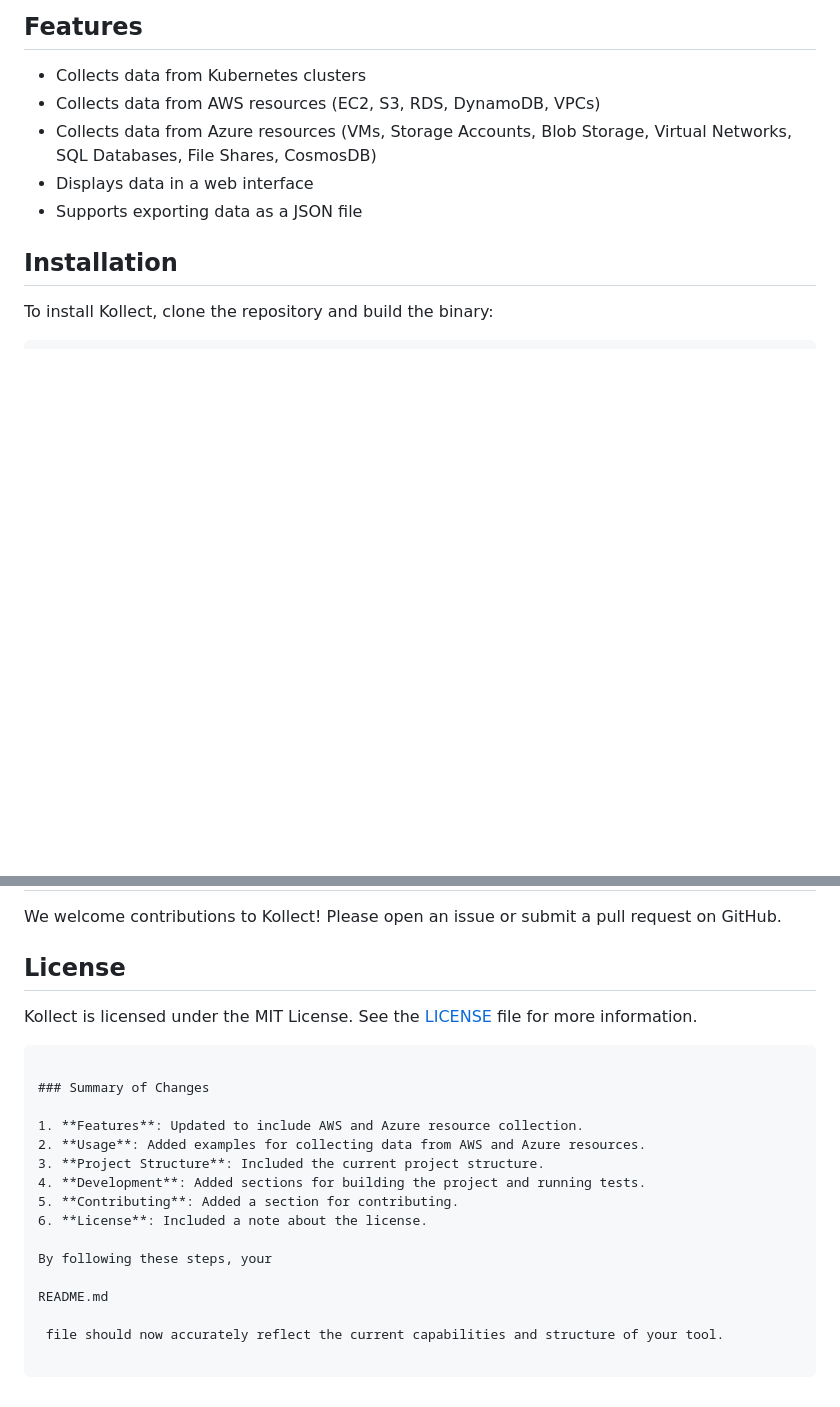
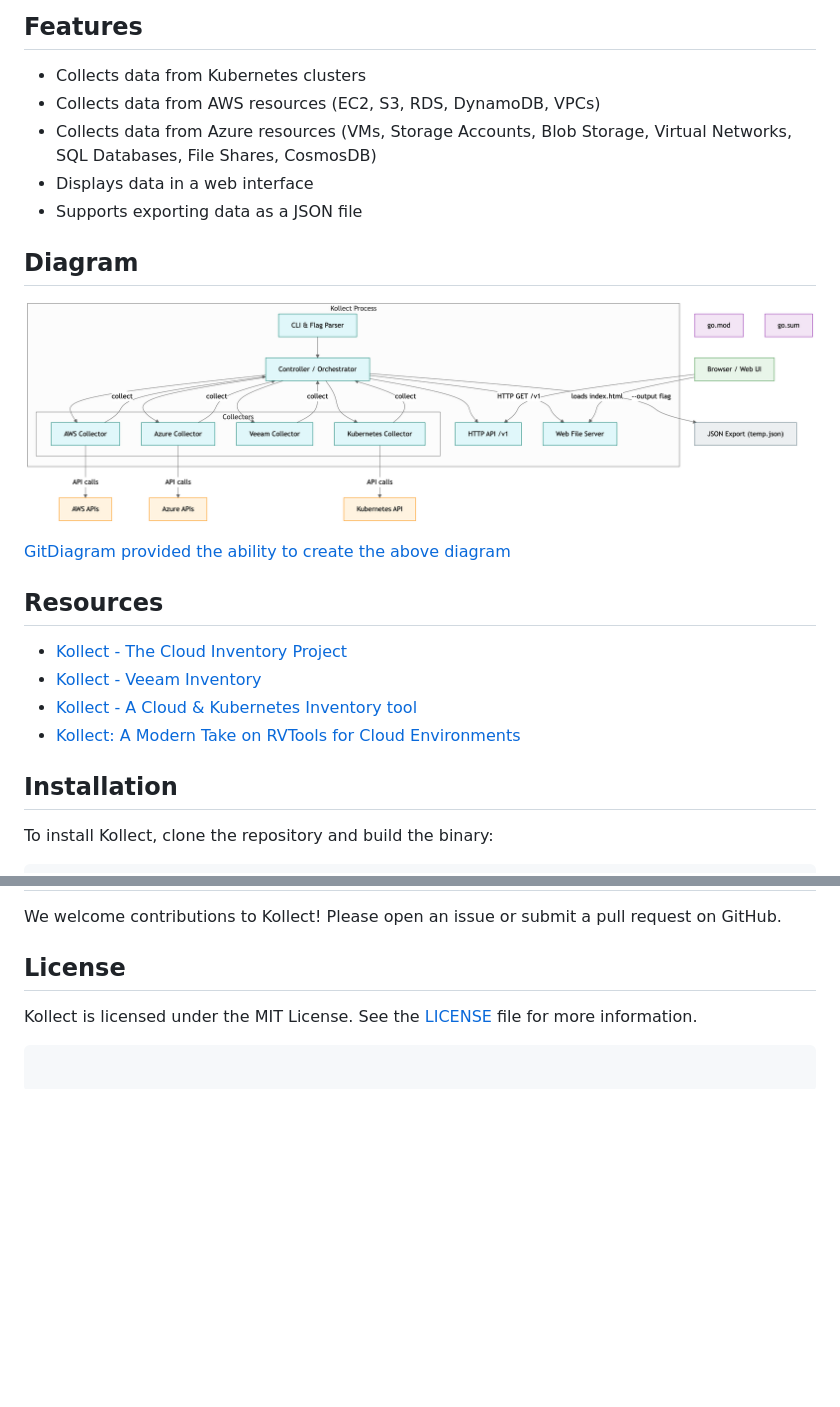
Before and after one commit to MichaelCade/kollect, a Markdown page: README.md, 2 parts joined by grey strips. Rendered like a GitHub page; pictures changed too: diagram.png (added); blank space fills up the shorter version.

Commit message:
Updated readme with diagram and resources

````diff
--- a/README.md
+++ b/README.md
@@ -10,6 +10,18 @@ Kollect is a tool for collecting and displaying data from Kubernetes clusters, A
 - Collects data from Azure resources (VMs, Storage Accounts, Blob Storage, Virtual Networks, SQL Databases, File Shares, CosmosDB)
 - Displays data in a web interface
 - Supports exporting data as a JSON file
+
+## Diagram
+![](diagram.png)
+
+[GitDiagram provided the ability to create the above diagram](https://gitdiagram.com/michaelcade/kollect)
+
+## Resources
+- [Kollect - The Cloud Inventory Project](https://youtu.be/dfuQFjl1Tnw)
+- [Kollect - Veeam Inventory](https://youtu.be/yQ1vlndXTQY)
+- [Kollect - A Cloud & Kubernetes Inventory tool](https://community.veeam.com/kubernetes%2Dkorner%2D90/kollect%2Da%2Dcloud%2Dkubernetes%2Dinventory%2Dtool%2D8885)
+- [Kollect: A Modern Take on RVTools for Cloud Environments](https://community.veeam.com/kubernetes-korner-90/kollect-a-modern-take-on-rvtools-for-cloud-environments-9472?tid=9472&fid=90)
+
 
 ## Installation
 
@@ -143,18 +155,3 @@ We welcome contributions to Kollect! Please open an issue or submit a pull reque
 
 Kollect is licensed under the MIT License. See the [LICENSE](LICENSE) file for more information.
 ```
-
-### Summary of Changes
-
-1. **Features**: Updated to include AWS and Azure resource collection.
-2. **Usage**: Added examples for collecting data from AWS and Azure resources.
-3. **Project Structure**: Included the current project structure.
-4. **Development**: Added sections for building the project and running tests.
-5. **Contributing**: Added a section for contributing.
-6. **License**: Included a note about the license.
-
-By following these steps, your
-
-README.md
-
- file should now accurately reflect the current capabilities and structure of your tool.
````
Also changed, not shown: 1 other file.
